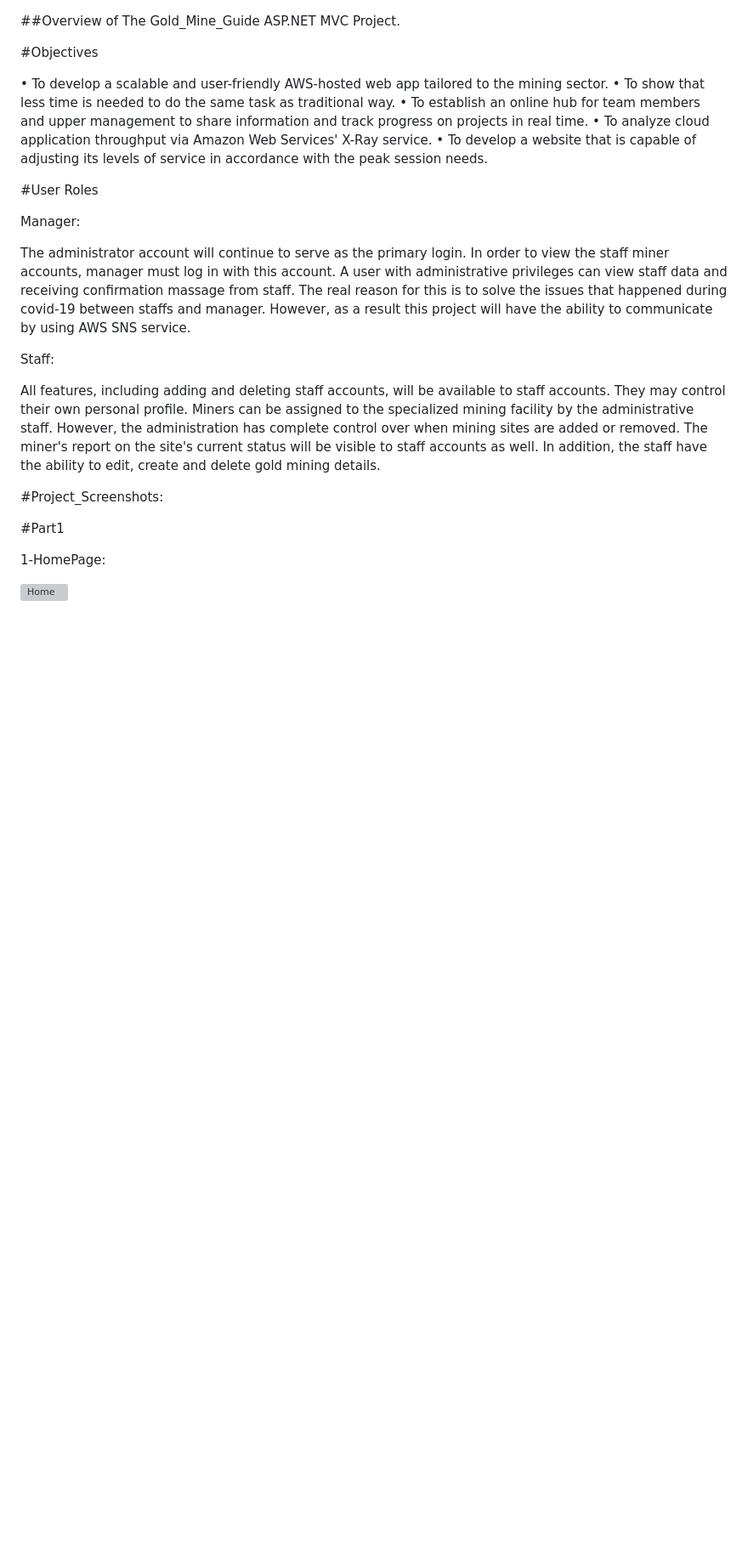
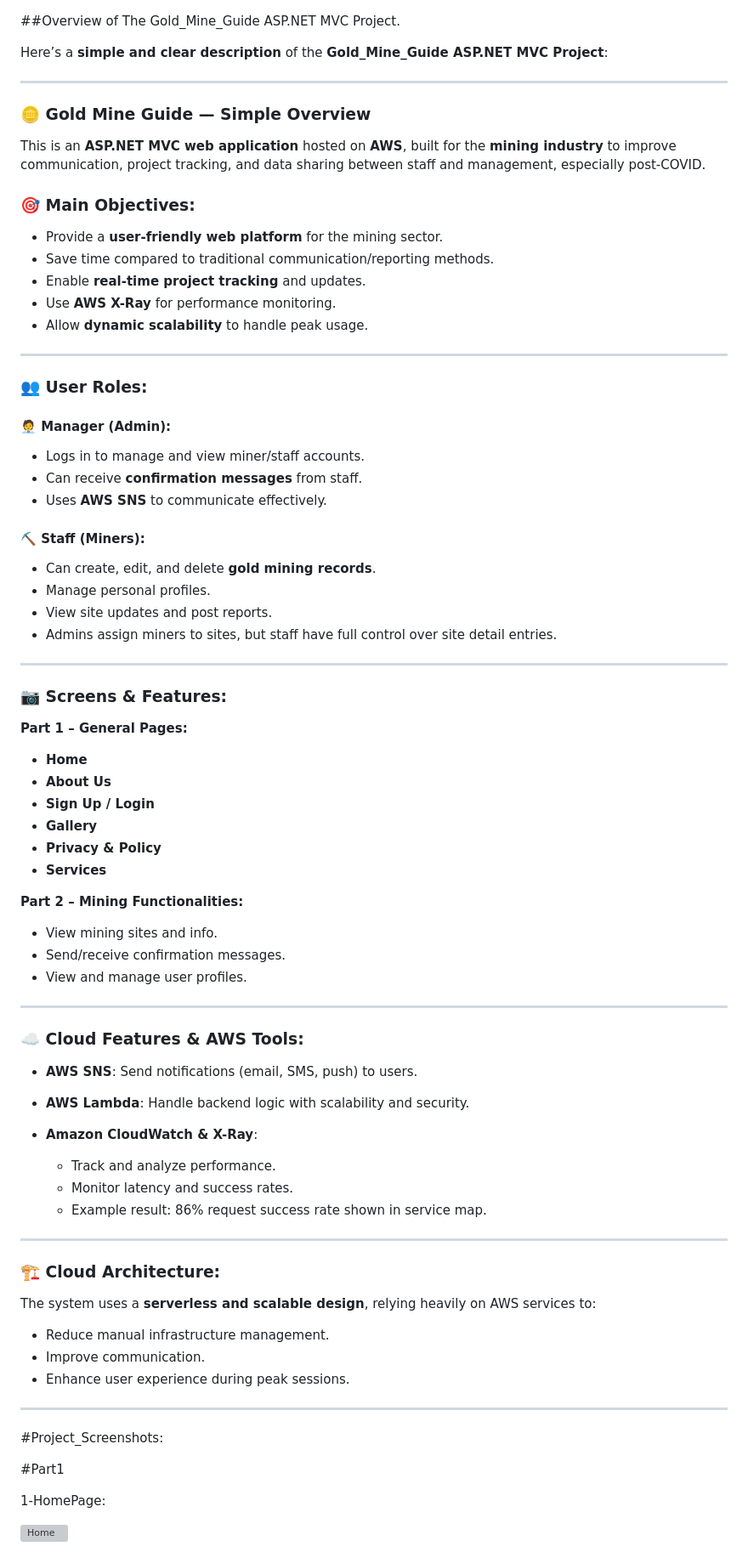
Before and after one commit to Ozy2022/GoldMineGuide, a Markdown page: README.md, the part around the change. Shown at 85% size. GitHub-like rendering; blank space fills up the shorter version; grey boxes are pictures that could not be loaded.

```diff
--- a/README.md
+++ b/README.md
@@ -1,34 +1,80 @@
 ##Overview of The Gold_Mine_Guide ASP.NET MVC Project.
 
-#Objectives
+Here’s a **simple and clear description** of the **Gold\_Mine\_Guide ASP.NET MVC Project**:
 
-• To develop a scalable and user-friendly AWS-hosted web app tailored to the mining
-sector.
-• To show that less time is needed to do the same task as traditional way.
-• To establish an online hub for team members and upper management to share
-information and track progress on projects in real time.
-• To analyze cloud application throughput via Amazon Web Services' X-Ray service.
-• To develop a website that is capable of adjusting its levels of service in accordance with
-the peak session needs.
+---
 
-#User Roles
+### 🪙 **Gold Mine Guide — Simple Overview**
 
-Manager:
+This is an **ASP.NET MVC web application** hosted on **AWS**, built for the **mining industry** to improve communication, project tracking, and data sharing between staff and management, especially post-COVID.
 
-The administrator account will continue to serve as the primary login. In order to view the staff
-miner accounts, manager must log in with this account. A user with administrative privileges
-can view staff data and receiving confirmation massage from staff. The real reason for this is
-to solve the issues that happened during covid-19 between staffs and manager. However, as a
-result this project will have the ability to communicate by using AWS SNS service.
+### 🎯 Main Objectives:
 
-Staff:
+* Provide a **user-friendly web platform** for the mining sector.
+* Save time compared to traditional communication/reporting methods.
+* Enable **real-time project tracking** and updates.
+* Use **AWS X-Ray** for performance monitoring.
+* Allow **dynamic scalability** to handle peak usage.
 
-All features, including adding and deleting staff accounts, will be available to staff accounts.
-They may control their own personal profile. Miners can be assigned to the specialized mining
-facility by the administrative staff. However, the administration has complete control over
-when mining sites are added or removed. The miner's report on the site's current status will be
-visible to staff accounts as well. In addition, the staff have the ability to edit, create and delete
-gold mining details.
+---
+
+### 👥 **User Roles**:
+
+#### 🧑‍💼 Manager (Admin):
+
+* Logs in to manage and view miner/staff accounts.
+* Can receive **confirmation messages** from staff.
+* Uses **AWS SNS** to communicate effectively.
+
+#### ⛏️ Staff (Miners):
+
+* Can create, edit, and delete **gold mining records**.
+* Manage personal profiles.
+* View site updates and post reports.
+* Admins assign miners to sites, but staff have full control over site detail entries.
+
+---
+
+### 📷 **Screens & Features**:
+
+**Part 1 – General Pages:**
+
+* **Home**
+* **About Us**
+* **Sign Up / Login**
+* **Gallery**
+* **Privacy & Policy**
+* **Services**
+
+**Part 2 – Mining Functionalities:**
+
+* View mining sites and info.
+* Send/receive confirmation messages.
+* View and manage user profiles.
+
+---
+
+### ☁️ **Cloud Features & AWS Tools**:
+
+* **AWS SNS**: Send notifications (email, SMS, push) to users.
+* **AWS Lambda**: Handle backend logic with scalability and security.
+* **Amazon CloudWatch & X-Ray**:
+
+  * Track and analyze performance.
+  * Monitor latency and success rates.
+  * Example result: 86% request success rate shown in service map.
+
+---
+
+### 🏗️ Cloud Architecture:
+
+The system uses a **serverless and scalable design**, relying heavily on AWS services to:
+
+* Reduce manual infrastructure management.
+* Improve communication.
+* Enhance user experience during peak sessions.
+
+---
 
 #Project_Screenshots:
 
```
